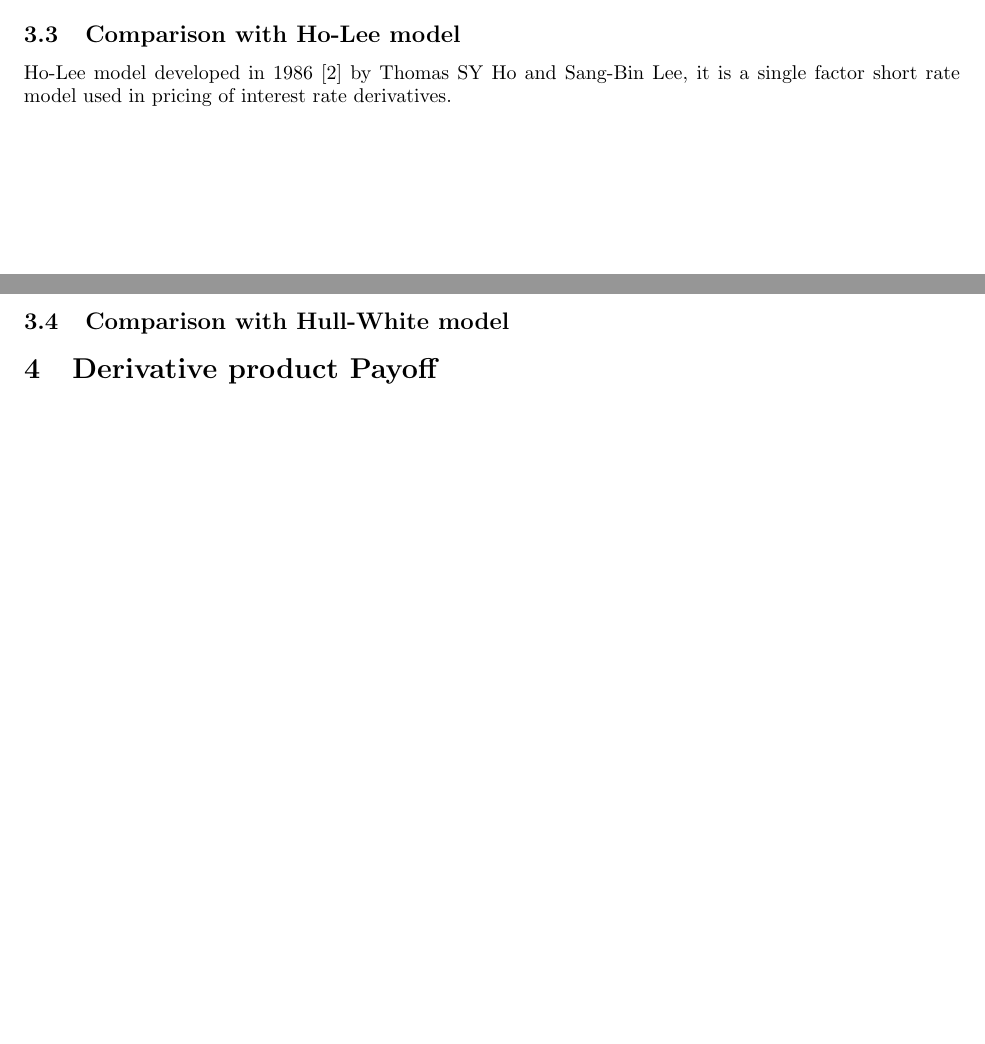
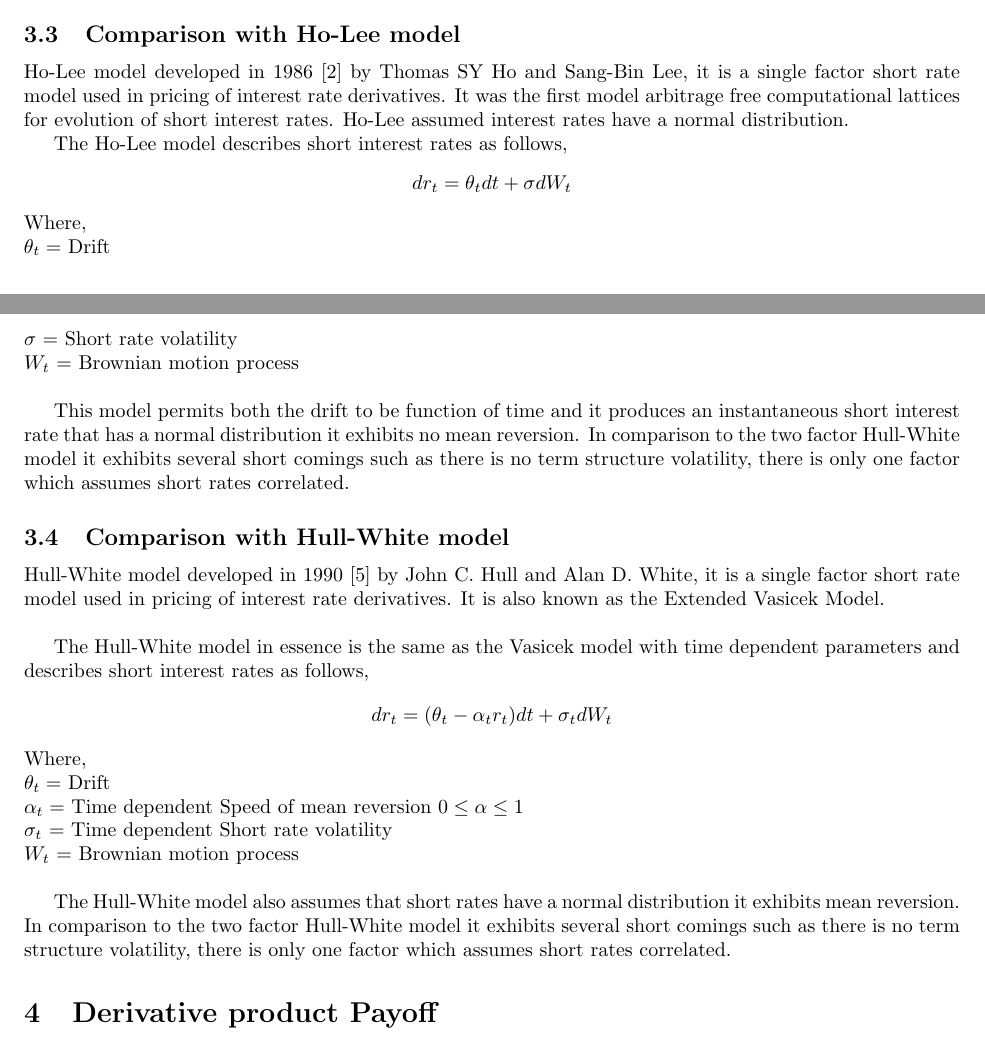
Before and after one commit to kyle-nguyennn/WQU-CTSP, a LaTeX paper (Submission3/SRM.tex): two parts of pages 2 and 3 of 4, joined at a grey line, cut so that both start at the same text, the shorter picture padded with empty space. Compiled offline with pdfLaTeX.

Commit message:
Part B added

```diff
--- a/Submission3/SRM.tex
+++ b/Submission3/SRM.tex
@@ -95,12 +95,34 @@ The model exhibits mean reversion, over time interest rate converge to the mean
 
 \subsection{Comparison with Ho-Lee model
 }
-Ho-Lee model developed in 1986 \cite{HoLee1} by Thomas SY Ho and Sang-Bin Lee, it is a single factor short rate model used in pricing of interest rate derivatives.
+Ho-Lee model developed in 1986 \cite{HoLee1} by Thomas SY Ho and Sang-Bin Lee, it is a single factor short rate model used in pricing of interest rate derivatives.  It was the first model arbitrage free computational lattices for evolution of short interest rates.  Ho-Lee assumed interest rates have a normal distribution.
 
+The Ho-Lee  model describes short interest rates as follows,
+ \[
+dr_t = \theta_t dt + \sigma  dW_t
+\]
+Where,\\
+$\theta_t =$ Drift  \\
+$\sigma$ = Short rate volatility \\
+$W_t$ = Brownian motion process  \\
+
+This model permits both the drift to be function of time and it produces an instantaneous short interest rate that has a normal distribution it exhibits no mean reversion.  In comparison to the two factor Hull-White model it exhibits several short comings such as there is no term structure volatility, there is only one factor which assumes short rates correlated.
 
 \subsection{Comparison with Hull-White model
 }
+Hull-White model developed in 1990 \cite{HW1} by John C. Hull and Alan D. White, it is a single factor short rate model used in pricing of interest rate derivatives.  It is also known as the Extended Vasicek Model.\\
 
+The Hull-White model in essence is the same as the Vasicek model with time dependent parameters and describes short interest rates as follows,
+ \[
+dr_t = (\theta_t - \alpha_t r_t) dt + \sigma_t  dW_t
+\]
+Where,\\
+$\theta_t =$ Drift  \\
+$\alpha_t =$ Time dependent Speed of mean reversion $0 \leq \alpha \leq 1 $ \\
+$\sigma_t$ = Time dependent Short rate volatility \\
+$W_t$ = Brownian motion process  \\
+
+The Hull-White model also assumes that short rates have a normal distribution it exhibits mean reversion.  In comparison to the two factor Hull-White model it exhibits several short comings such as there is no term structure volatility, there is only one factor which assumes short rates correlated.
 \section{Derivative product Payoff}
 
 
```
